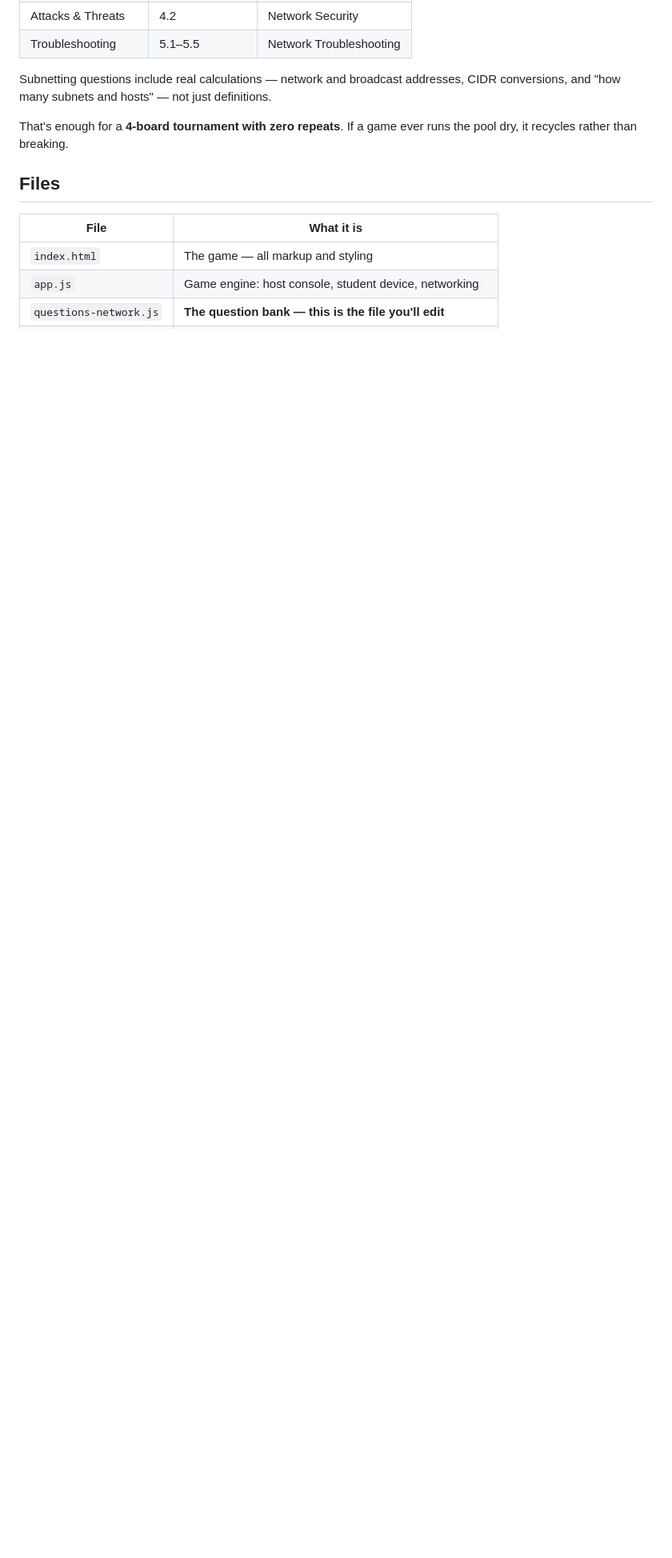
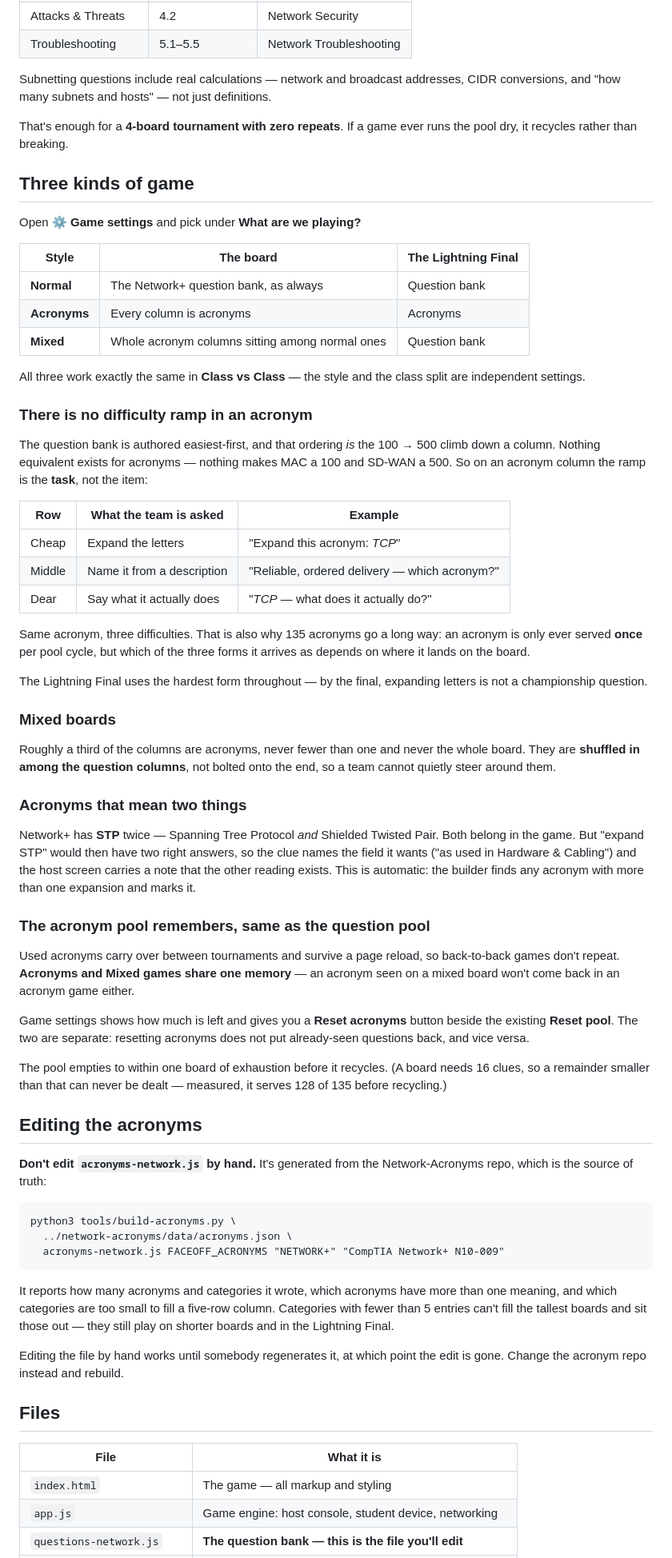
Before and after one commit to RafikiScyent888/Face-off-Networking, a Markdown page: README.md, the part around one of its changes. Shown at 80% size. Drawn GitHub-style; blank space fills up the shorter version.

Commit message:
Expand README with game types and acronym management
Added details about game types, acronym handling, and editing instructions.

````diff
--- a/README.md
+++ b/README.md
@@ -216,6 +216,89 @@ definitions.
 That's enough for a **4-board tournament with zero repeats**. If a game ever
 runs the pool dry, it recycles rather than breaking.
 
+## Three kinds of game
+
+Open **⚙ Game settings** and pick under **What are we playing?**
+
+| Style | The board | The Lightning Final |
+|---|---|---|
+| **Normal** | The Network+ question bank, as always | Question bank |
+| **Acronyms** | Every column is acronyms | Acronyms |
+| **Mixed** | Whole acronym columns sitting among normal ones | Question bank |
+
+All three work exactly the same in **Class vs Class** — the style and the
+class split are independent settings.
+
+### There is no difficulty ramp in an acronym
+
+The question bank is authored easiest-first, and that ordering *is* the
+100 → 500 climb down a column. Nothing equivalent exists for acronyms —
+nothing makes MAC a 100 and SD-WAN a 500. So on an acronym column the ramp
+is the **task**, not the item:
+
+| Row | What the team is asked | Example |
+|---|---|---|
+| Cheap | Expand the letters | "Expand this acronym: *TCP*" |
+| Middle | Name it from a description | "Reliable, ordered delivery — which acronym?" |
+| Dear | Say what it actually does | "*TCP* — what does it actually do?" |
+
+Same acronym, three difficulties. That is also why 135 acronyms go a long
+way: an acronym is only ever served **once** per pool cycle, but which of
+the three forms it arrives as depends on where it lands on the board.
+
+The Lightning Final uses the hardest form throughout — by the final,
+expanding letters is not a championship question.
+
+### Mixed boards
+
+Roughly a third of the columns are acronyms, never fewer than one and never
+the whole board. They are **shuffled in among the question columns**, not
+bolted onto the end, so a team cannot quietly steer around them.
+
+### Acronyms that mean two things
+
+Network+ has **STP** twice — Spanning Tree Protocol *and* Shielded Twisted
+Pair. Both belong in the game. But "expand STP" would then have two right
+answers, so the clue names the field it wants ("as used in Hardware &
+Cabling") and the host screen carries a note that the other reading exists.
+This is automatic: the builder finds any acronym with more than one
+expansion and marks it.
+
+### The acronym pool remembers, same as the question pool
+
+Used acronyms carry over between tournaments and survive a page reload, so
+back-to-back games don't repeat. **Acronyms and Mixed games share one
+memory** — an acronym seen on a mixed board won't come back in an acronym
+game either.
+
+Game settings shows how much is left and gives you a **Reset acronyms**
+button beside the existing **Reset pool**. The two are separate: resetting
+acronyms does not put already-seen questions back, and vice versa.
+
+The pool empties to within one board of exhaustion before it recycles. (A
+board needs 16 clues, so a remainder smaller than that can never be dealt —
+measured, it serves 128 of 135 before recycling.)
+
+## Editing the acronyms
+
+**Don't edit `acronyms-network.js` by hand.** It's generated from the
+Network-Acronyms repo, which is the source of truth:
+
+```
+python3 tools/build-acronyms.py \
+  ../network-acronyms/data/acronyms.json \
+  acronyms-network.js FACEOFF_ACRONYMS "NETWORK+" "CompTIA Network+ N10-009"
+```
+
+It reports how many acronyms and categories it wrote, which acronyms have
+more than one meaning, and which categories are too small to fill a five-row
+column. Categories with fewer than 5 entries can't fill the tallest boards
+and sit those out — they still play on shorter boards and in the Lightning
+Final.
+
+Editing the file by hand works until somebody regenerates it, at which point
+the edit is gone. Change the acronym repo instead and rebuild.
+
 ## Files
 
 | File | What it is |
````
Also changed, not shown: other parts of README.md (+2 -0 lines).
